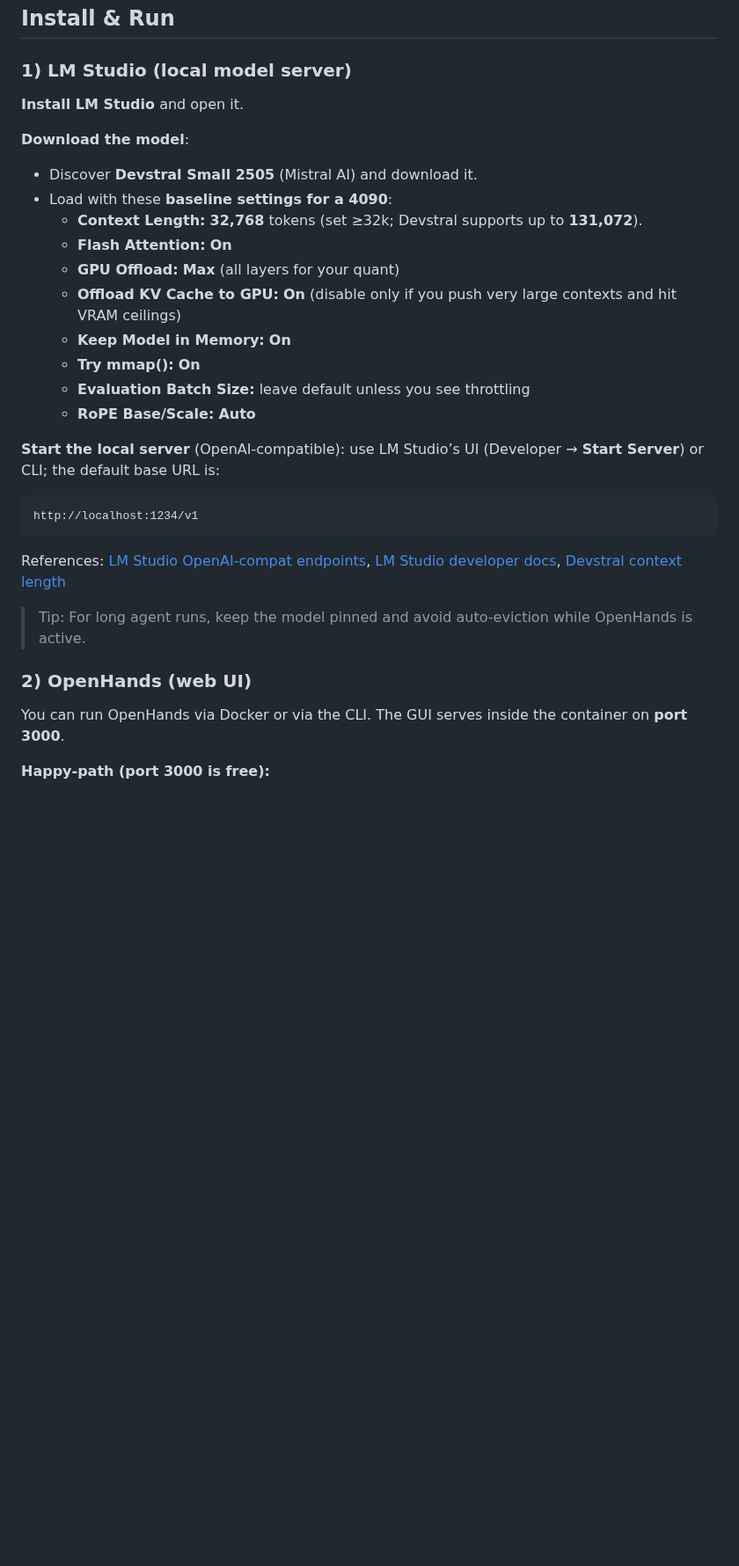
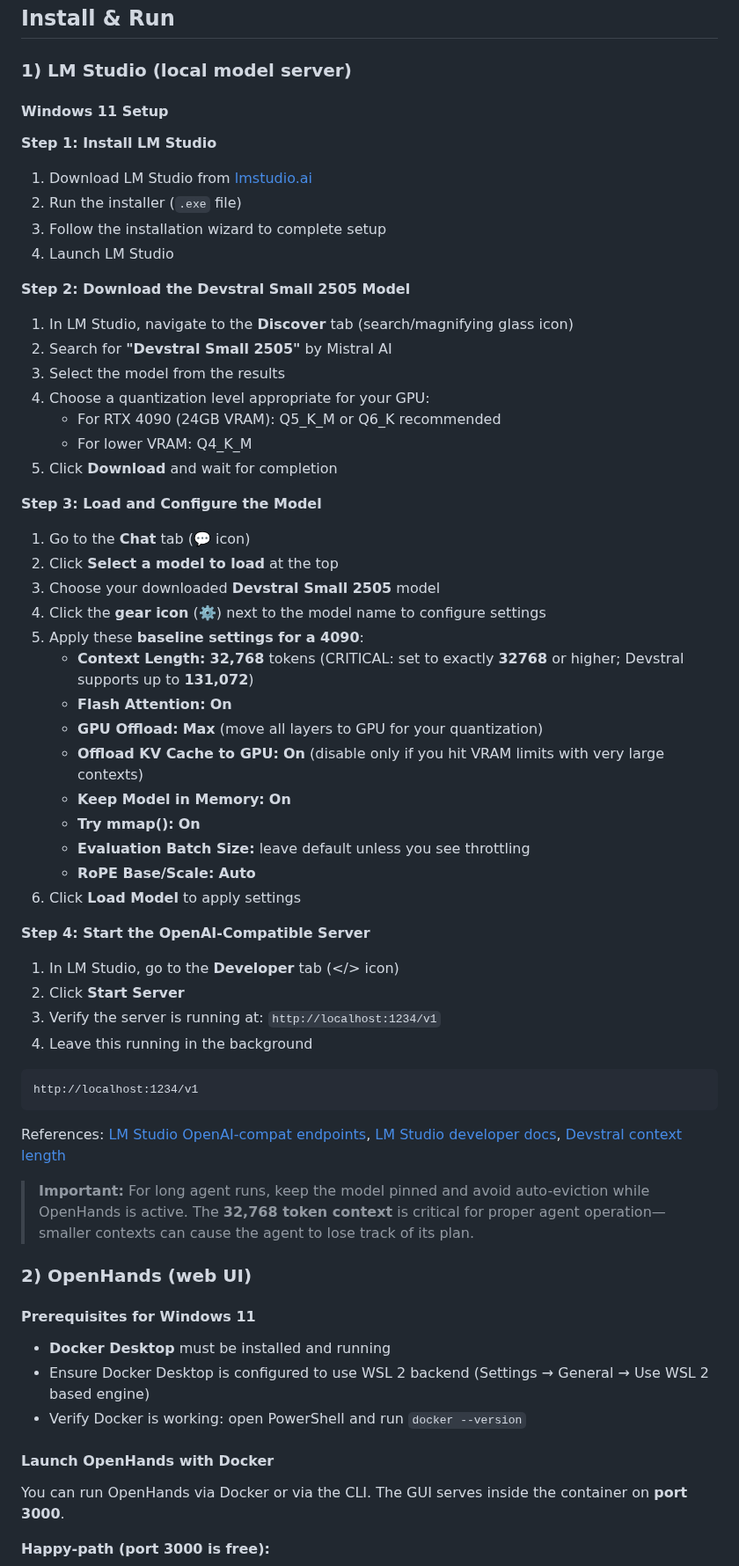
Before and after one commit to futuroptimist/axel, a Markdown page: docs/LOCAL_AGENT_PROMPT.md, the part around one of its changes. Shown at 88% size. Drawn GitHub-style; blank space fills up the shorter version.

Commit message:
Add comprehensive Windows 11 setup and GitHub integration to LOCAL_AGENT_PROMPT.md
Co-authored-by: futuroptimist <80668851+futuroptimist@users.noreply.github.com>

````diff
--- a/docs/LOCAL_AGENT_PROMPT.md
+++ b/docs/LOCAL_AGENT_PROMPT.md
@@ -41,21 +41,44 @@ References: [OpenHands: Local LLMs](https://docs.openhands.dev/openhands/usage/l
 
 ### 1) LM Studio (local model server)
 
-**Install LM Studio** and open it.
+#### Windows 11 Setup
 
-**Download the model**:
-- Discover **Devstral Small 2505** (Mistral AI) and download it.
-- Load with these **baseline settings for a 4090**:
-  - **Context Length:** **32,768** tokens (set ≥32k; Devstral supports up to **131,072**).
-  - **Flash Attention:** **On**
-  - **GPU Offload:** **Max** (all layers for your quant)
-  - **Offload KV Cache to GPU:** **On** (disable only if you push very large contexts and hit VRAM ceilings)
-  - **Keep Model in Memory:** **On**
-  - **Try mmap():** **On**
-  - **Evaluation Batch Size:** leave default unless you see throttling
-  - **RoPE Base/Scale:** **Auto**
+**Step 1: Install LM Studio**
+1. Download LM Studio from [lmstudio.ai](https://lmstudio.ai/)
+2. Run the installer (`.exe` file)
+3. Follow the installation wizard to complete setup
+4. Launch LM Studio
 
-**Start the local server** (OpenAI-compatible): use LM Studio’s UI (Developer → **Start Server**) or CLI; the default base URL is:
+**Step 2: Download the Devstral Small 2505 Model**
+1. In LM Studio, navigate to the **Discover** tab (search/magnifying glass icon)
+2. Search for **"Devstral Small 2505"** by Mistral AI
+3. Select the model from the results
+4. Choose a quantization level appropriate for your GPU:
+   - For RTX 4090 (24GB VRAM): Q5_K_M or Q6_K recommended
+   - For lower VRAM: Q4_K_M
+5. Click **Download** and wait for completion
+
+**Step 3: Load and Configure the Model**
+1. Go to the **Chat** tab (💬 icon)
+2. Click **Select a model to load** at the top
+3. Choose your downloaded **Devstral Small 2505** model
+4. Click the **gear icon** (⚙️) next to the model name to configure settings
+5. Apply these **baseline settings for a 4090**:
+   - **Context Length:** **32,768** tokens (CRITICAL: set to exactly **32768** or higher; Devstral supports up to **131,072**)
+   - **Flash Attention:** **On**
+   - **GPU Offload:** **Max** (move all layers to GPU for your quantization)
+   - **Offload KV Cache to GPU:** **On** (disable only if you hit VRAM limits with very large contexts)
+   - **Keep Model in Memory:** **On**
+   - **Try mmap():** **On**
+   - **Evaluation Batch Size:** leave default unless you see throttling
+   - **RoPE Base/Scale:** **Auto**
+6. Click **Load Model** to apply settings
+
+**Step 4: Start the OpenAI-Compatible Server**
+1. In LM Studio, go to the **Developer** tab (</> icon)
+2. Click **Start Server**
+3. Verify the server is running at: `http://localhost:1234/v1`
+4. Leave this running in the background
 
 ```
 http://localhost:1234/v1
@@ -63,9 +86,16 @@ http://localhost:1234/v1
 
 References: [LM Studio OpenAI-compat endpoints](https://lmstudio.ai/docs/developer/openai-compat), [LM Studio developer docs](https://lmstudio.ai/docs/developer), [Devstral context length](https://huggingface.co/lmstudio-community/Devstral-Small-2505-GGUF)
 
-> Tip: For long agent runs, keep the model pinned and avoid auto-eviction while OpenHands is active.
+> **Important:** For long agent runs, keep the model pinned and avoid auto-eviction while OpenHands is active. The **32,768 token context** is critical for proper agent operation—smaller contexts can cause the agent to lose track of its plan.
 
 ### 2) OpenHands (web UI)
+
+#### Prerequisites for Windows 11
+- **Docker Desktop** must be installed and running
+- Ensure Docker Desktop is configured to use WSL 2 backend (Settings → General → Use WSL 2 based engine)
+- Verify Docker is working: open PowerShell and run `docker --version`
+
+#### Launch OpenHands with Docker
 
 You can run OpenHands via Docker or via the CLI. The GUI serves inside the container on **port 3000**.
 
````
Also changed, not shown: other parts of docs/LOCAL_AGENT_PROMPT.md (+87 -20 lines).
